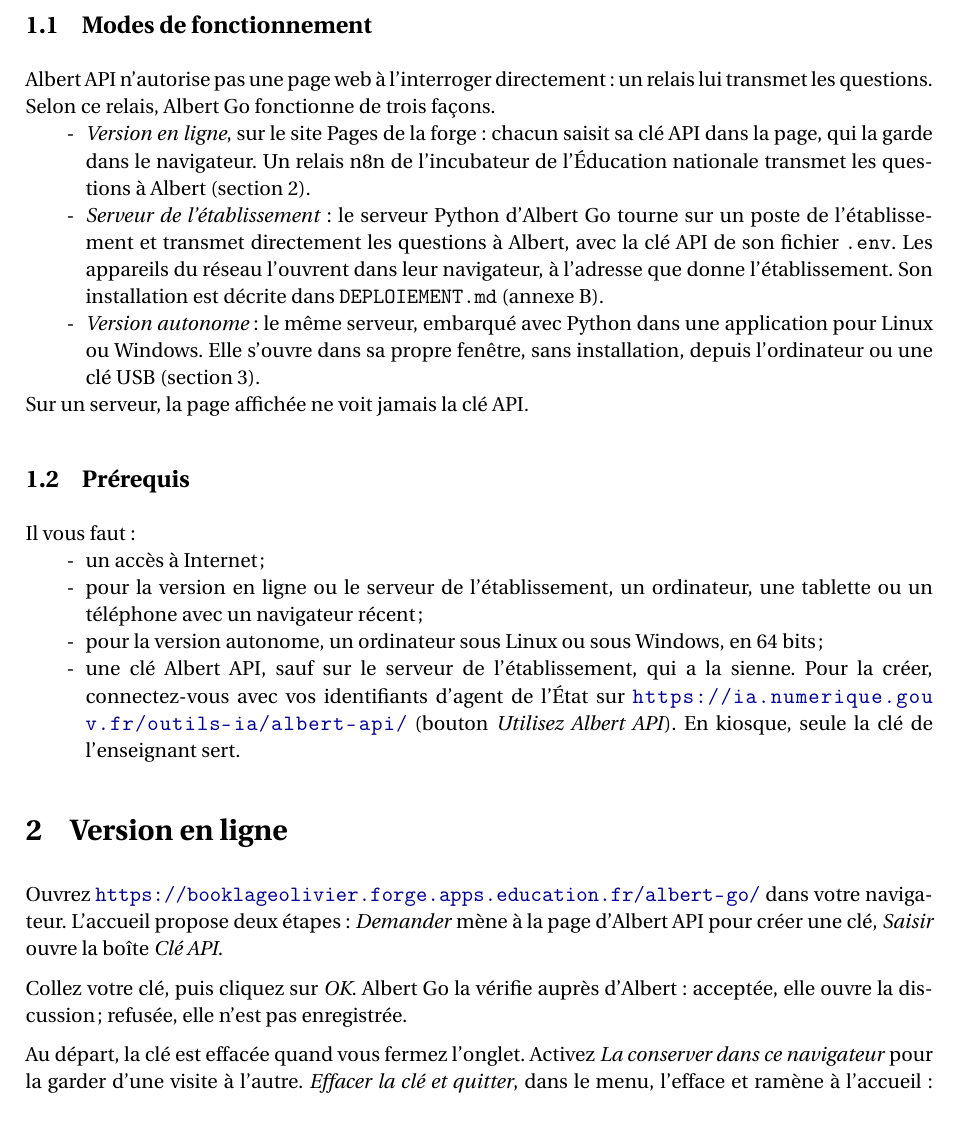
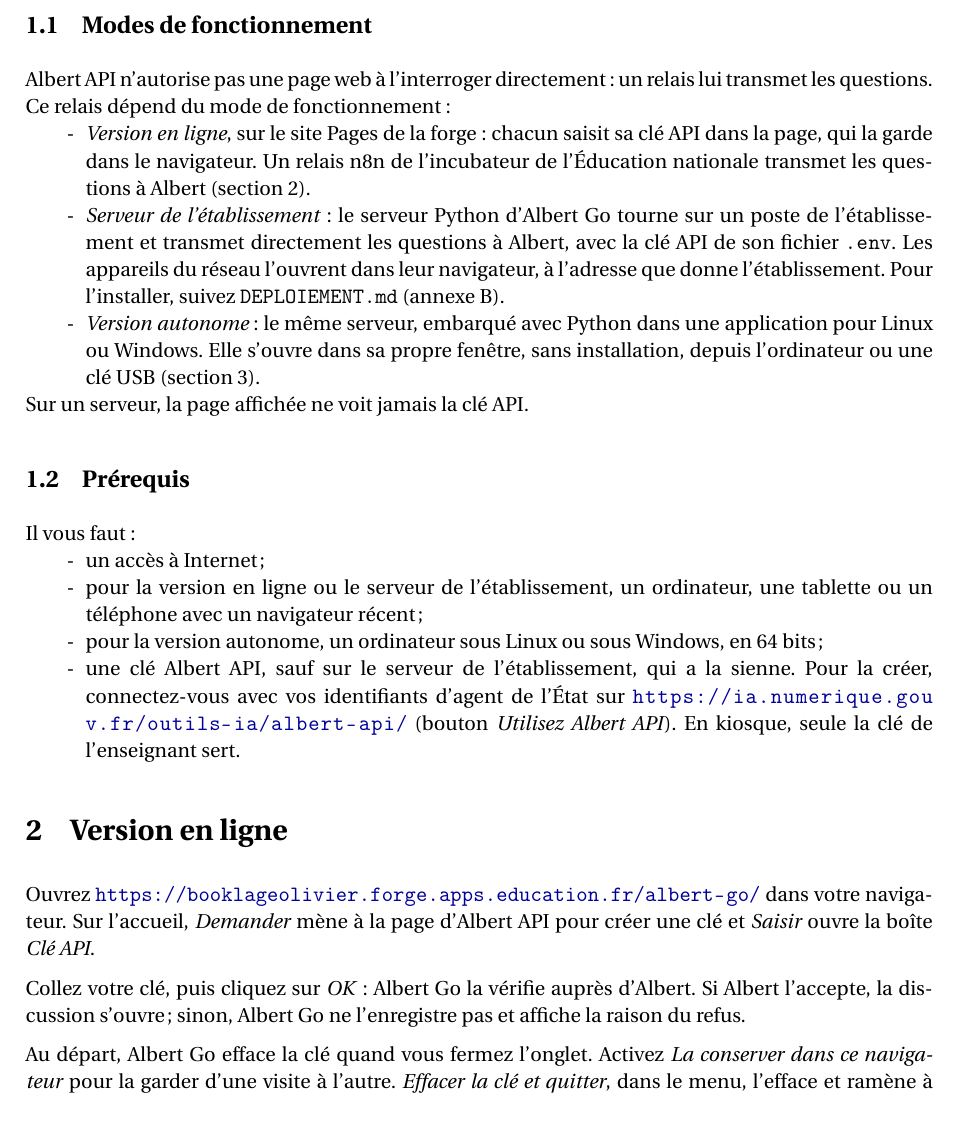
Before and after one commit to obook/albert-go, a LaTeX document (docs/documentation.tex): part of page 3 of 9, cut so that both start at the same text. Compiled offline with pdfLaTeX.

Commit message:
docs(notice): Relire le style et la langue

```diff
--- a/docs/documentation.tex
+++ b/docs/documentation.tex
@@ -83,10 +83,10 @@
 \subsection{Modes de fonctionnement}
 \label{sec:modes}
 
-Albert API n'autorise pas une page web à l'interroger directement : un relais lui transmet les questions. Selon ce relais, Albert Go fonctionne de trois façons.
+Albert API n'autorise pas une page web à l'interroger directement : un relais lui transmet les questions. Ce relais dépend du mode de fonctionnement :
 \begin{itemize}
   \item \emph{Version en ligne}, sur le site Pages de la forge : chacun saisit sa clé API dans la page, qui la garde dans le navigateur. Un relais n8n de l'incubateur de l'Éducation nationale transmet les questions à Albert (\autoref{sec:en-ligne}).
-  \item \emph{Serveur de l'établissement} : le serveur Python d'Albert Go tourne sur un poste de l'établissement et transmet directement les questions à Albert, avec la clé API de son fichier \code{.env}. Les appareils du réseau l'ouvrent dans leur navigateur, à l'adresse que donne l'établissement. Son installation est décrite dans \texttt{DEPLOIEMENT.md} (\autoref{sec:plus-loin}).
+  \item \emph{Serveur de l'établissement} : le serveur Python d'Albert Go tourne sur un poste de l'établissement et transmet directement les questions à Albert, avec la clé API de son fichier \code{.env}. Les appareils du réseau l'ouvrent dans leur navigateur, à l'adresse que donne l'établissement. Pour l'installer, suivez \texttt{DEPLOIEMENT.md} (\autoref{sec:plus-loin}).
   \item \emph{Version autonome} : le même serveur, embarqué avec Python dans une application pour Linux ou Windows. Elle s'ouvre dans sa propre fenêtre, sans installation, depuis l'ordinateur ou une clé USB (\autoref{sec:installation}).
 \end{itemize}
 
@@ -98,18 +98,18 @@
 \begin{itemize}
   \item un accès à Internet ;
   \item pour la version en ligne ou le serveur de l'établissement, un ordinateur, une tablette ou un téléphone avec un navigateur récent ;
-  \item pour la version autonome, un ordinateur sous Linux ou sous Windows, en 64 bits ;
+  \item pour la version autonome, un ordinateur sous Linux ou sous Windows, en 64~bits ;
   \item une clé Albert API, sauf sur le serveur de l'établissement, qui a la sienne. Pour la créer, connectez-vous avec vos identifiants d'agent de l'État sur \url{https://ia.numerique.gouv.fr/outils-ia/albert-api/} (bouton \emph{Utilisez Albert API}). En kiosque, seule la clé de l'enseignant sert.
 \end{itemize}
 
 \section{Version en ligne}
 \label{sec:en-ligne}
 
-Ouvrez \url{https://booklageolivier.forge.apps.education.fr/albert-go/} dans votre navigateur. L'accueil propose deux étapes : \emph{Demander} mène à la page d'Albert API pour créer une clé, \emph{Saisir} ouvre la boîte \emph{Clé API}.
+Ouvrez \url{https://booklageolivier.forge.apps.education.fr/albert-go/} dans votre navigateur. Sur l'accueil, \emph{Demander} mène à la page d'Albert API pour créer une clé et \emph{Saisir} ouvre la boîte \emph{Clé API}.
 
-Collez votre clé, puis cliquez sur \emph{OK}. Albert Go la vérifie auprès d'Albert : acceptée, elle ouvre la discussion ; refusée, elle n'est pas enregistrée.
+Collez votre clé, puis cliquez sur \emph{OK} : Albert Go la vérifie auprès d'Albert. Si Albert l'accepte, la discussion s'ouvre ; sinon, Albert Go ne l'enregistre pas et affiche la raison du refus.
 
-Au départ, la clé est effacée quand vous fermez l'onglet. Activez \emph{La conserver dans ce navigateur} pour la garder d'une visite à l'autre. \emph{Effacer la clé et quitter}, dans le menu, l'efface et ramène à l'accueil : utilisez-le sur un ordinateur partagé.
+Au départ, Albert Go efface la clé quand vous fermez l'onglet. Activez \emph{La conserver dans ce navigateur} pour la garder d'une visite à l'autre. \emph{Effacer la clé et quitter}, dans le menu, l'efface et ramène à l'accueil : utilisez-le sur un ordinateur partagé.
 
 \section{Version autonome : installation}
 \label{sec:installation}
```
Also changed, not shown: docs/documentation.pdf, docs/documentation.tex (14 more changed lines).
